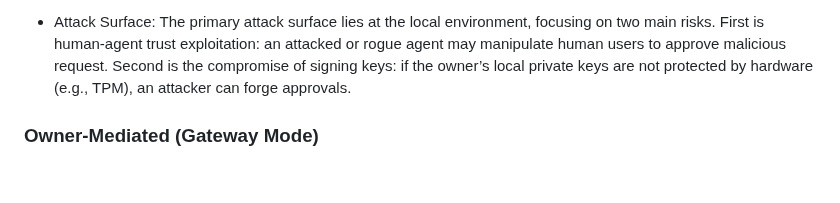
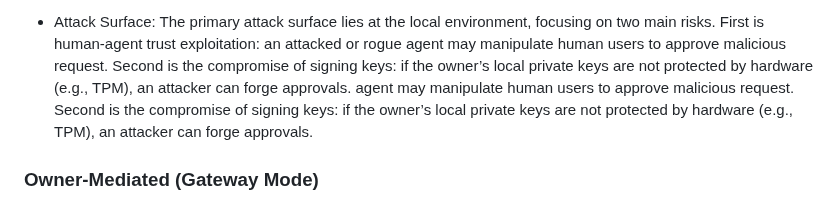
Before and after one commit to NiYuan224/draft-ni-wimse-ai-agent-identity, a Markdown page: draft-ni-wimse-ai-agent-identity.md, the part around the change. GitHub-like rendering; blank space fills up the shorter version.

Commit message:
Update draft-ni-wimse-ai-agent-identity.md
Co-authored-by: github-actions[bot] <41898282+github-actions[bot]@users.noreply.github.com>

```diff
--- a/draft-ni-wimse-ai-agent-identity.md
+++ b/draft-ni-wimse-ai-agent-identity.md
@@ -181,7 +181,7 @@ The following steps are similar to the basic architecture, that is, the agent se
 
 * Attack Surface: The primary attack surface lies at the local environment,  focusing on two main risks. First is human-agent trust exploitation: an attacked or rogue
  agent may manipulate human users to approve malicious request. Second is the compromise of signing keys: if the owner’s local private keys are not protected by hardware (e.g., TPM), an attacker can forge approvals.
-
+ agent may manipulate human users to approve malicious request. Second is the compromise of signing keys: if the owner’s local private keys are not protected by hardware (e.g., TPM), an attacker can forge approvals.
 
 ### Owner-Mediated (Gateway Mode)
 In this model, the owner acts as the supervisory gatekeeper between the proxy and the server. It inspects requests relayed by the proxy to ensure compliance with organizational policies, providing cryptographic binding only after approval.
```
